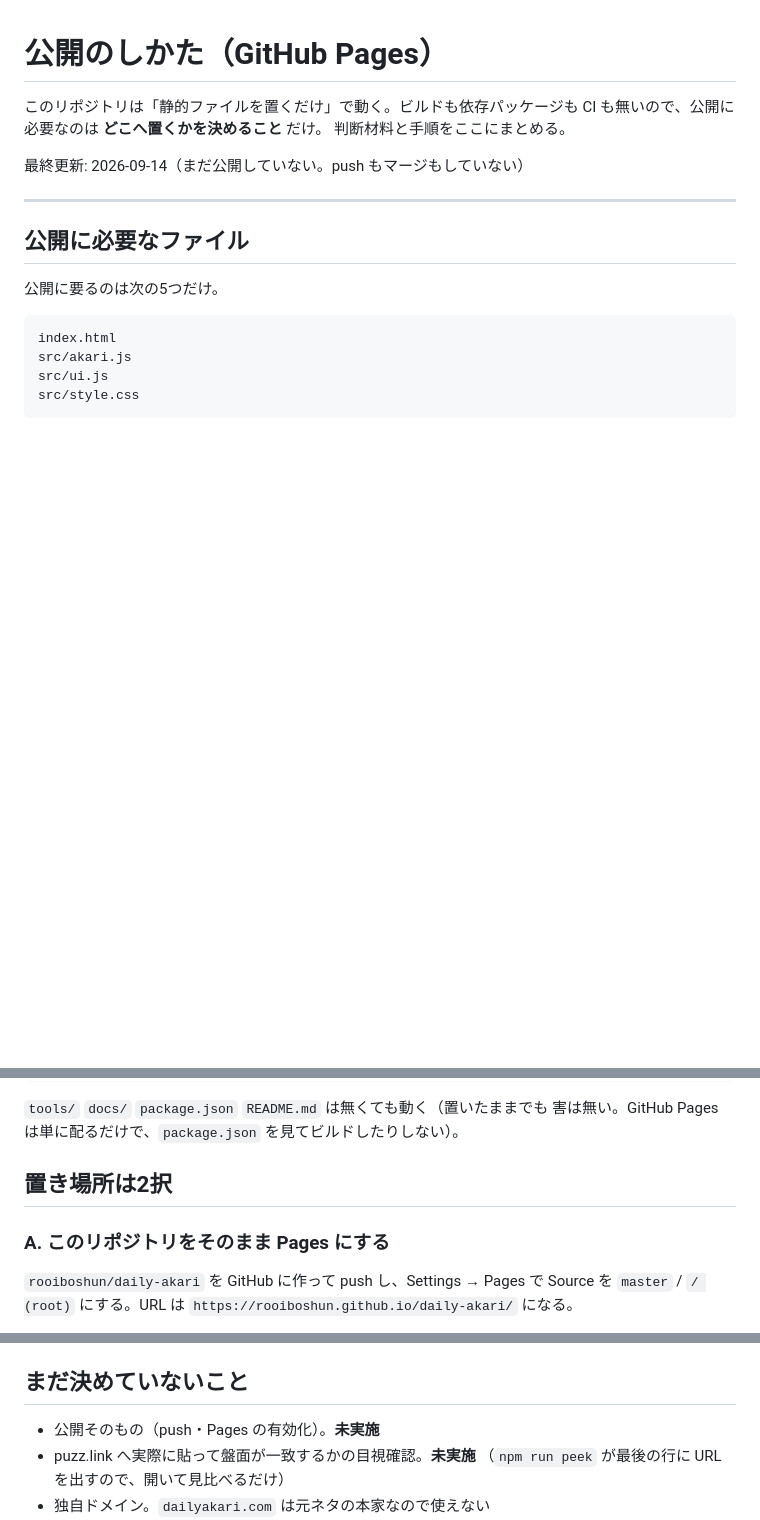
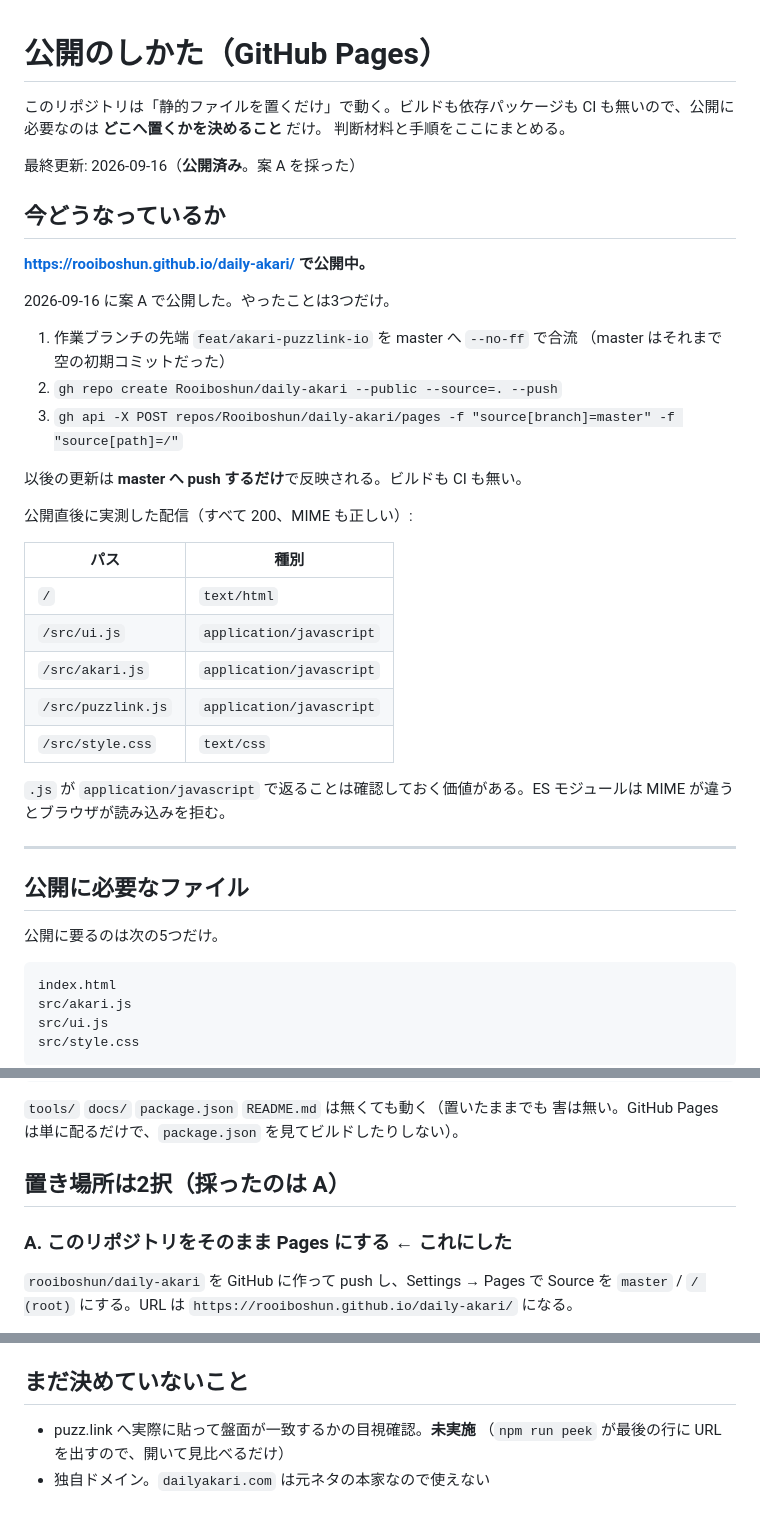
Before and after one commit to Rooiboshun/daily-akari, a Markdown page: docs/DEPLOY.md, 3 parts joined by grey strips. Drawn GitHub-style; blank space fills up the shorter version.

```diff
--- a/docs/DEPLOY.md
+++ b/docs/DEPLOY.md
@@ -4,7 +4,33 @@
 CI も無いので、公開に必要なのは **どこへ置くかを決めること** だけ。
 判断材料と手順をここにまとめる。
 
-最終更新: 2026-09-14（まだ公開していない。push もマージもしていない）
+最終更新: 2026-09-16（**公開済み**。案 A を採った）
+
+## 今どうなっているか
+
+**https://rooiboshun.github.io/daily-akari/ で公開中。**
+
+2026-09-16 に案 A で公開した。やったことは3つだけ。
+
+1. 作業ブランチの先端 `feat/akari-puzzlink-io` を master へ `--no-ff` で合流
+   （master はそれまで空の初期コミットだった）
+2. `gh repo create Rooiboshun/daily-akari --public --source=. --push`
+3. `gh api -X POST repos/Rooiboshun/daily-akari/pages -f "source[branch]=master" -f "source[path]=/"`
+
+以後の更新は **master へ push するだけ**で反映される。ビルドも CI も無い。
+
+公開直後に実測した配信（すべて 200、MIME も正しい）:
+
+| パス | 種別 |
+|---|---|
+| `/` | `text/html` |
+| `/src/ui.js` | `application/javascript` |
+| `/src/akari.js` | `application/javascript` |
+| `/src/puzzlink.js` | `application/javascript` |
+| `/src/style.css` | `text/css` |
+
+`.js` が `application/javascript` で返ることは確認しておく価値がある。ES
+モジュールは MIME が違うとブラウザが読み込みを拒む。
 
 ---
 
@@ -22,9 +48,9 @@ src/style.css
 `tools/` `docs/` `package.json` `README.md` は無くても動く（置いたままでも
 害は無い。GitHub Pages は単に配るだけで、`package.json` を見てビルドしたりしない）。
 
-## 置き場所は2択
+## 置き場所は2択（採ったのは A）
 
-### A. このリポジトリをそのまま Pages にする
+### A. このリポジトリをそのまま Pages にする ← これにした
 
 `rooiboshun/daily-akari` を GitHub に作って push し、Settings → Pages で
 Source を `master` / `/ (root)` にする。URL は
@@ -70,7 +96,6 @@ Source を `master` / `/ (root)` にする。URL は
 
 ## まだ決めていないこと
 
-- 公開そのもの（push・Pages の有効化）。**未実施**
 - puzz.link へ実際に貼って盤面が一致するかの目視確認。**未実施**
   （`npm run peek` が最後の行に URL を出すので、開いて見比べるだけ）
 - 独自ドメイン。`dailyakari.com` は元ネタの本家なので使えない
```
Also changed, not shown: README.md (+8 -3 lines), docs/FEATURES.md (+10 -5 lines).
